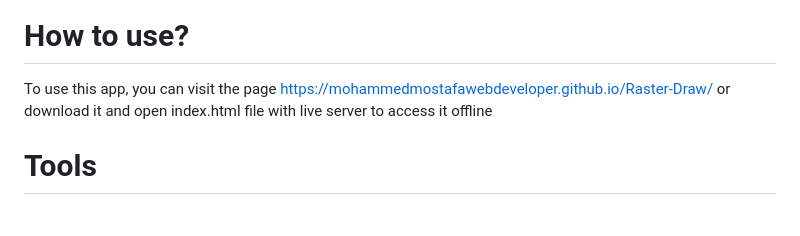
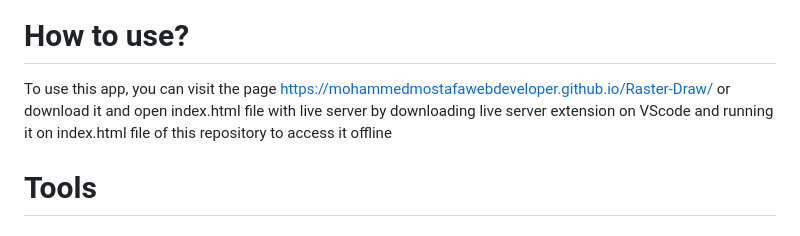
Before and after one commit to MohammedMostafaWebDeveloper/Raster-Draw, a Markdown page: README.md, the part around the change. Rendered like a GitHub page.

Commit message:
Enhance usage instructions for offline access
Updated instructions for offline access to include using the Live Server extension in VS Code.

```diff
--- a/README.md
+++ b/README.md
@@ -21,7 +21,7 @@ A simple online pixel art editor (no need to download)
 <img width="1366" height="640" alt="image" src="https://github.com/user-attachments/assets/fa803903-641d-4310-8b4b-bcaeb5f8693d" />
 
 # How to use?
-To use this app, you can visit the page https://mohammedmostafawebdeveloper.github.io/Raster-Draw/ or download it and open index.html file with live server to access it offline
+To use this app, you can visit the page https://mohammedmostafawebdeveloper.github.io/Raster-Draw/ or download it and open index.html file with live server by downloading live server extension on VScode and running it on index.html file of this repository to access it offline
 
 # Tools
 ### Landing page
```
